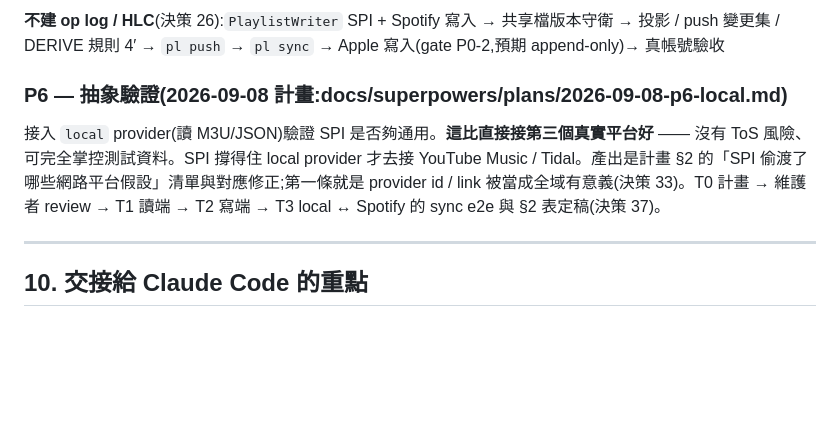
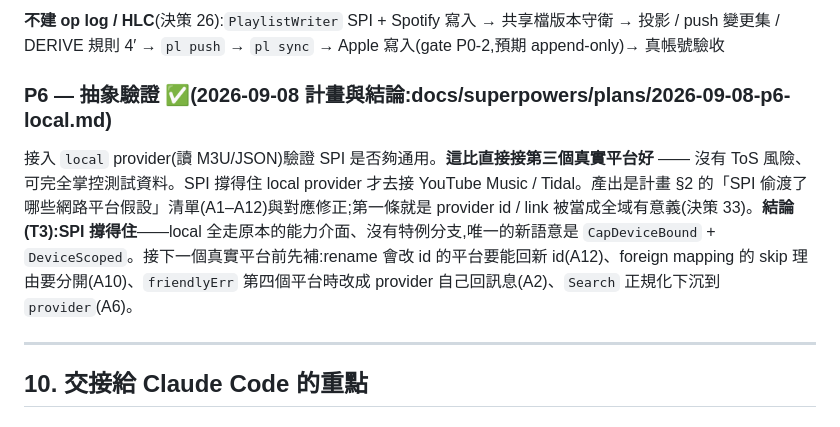
Before and after one commit to Tai-ch0802/capy-music, a Markdown page: docs/ARCHITECTURE.md, the part around the change. Drawn GitHub-style; blank space fills up the shorter version.

Commit message:
docs(p6): T3 — §2 SPI 假設清單定稿(A1–A12 的處置落點)、結論「SPI 撐得住 local」與接下一個平台前的保留意見;spec §9 P6 打勾
Co-Authored-By: Claude Fable 5.1 <noreply@anthropic.com>

```diff
--- a/docs/ARCHITECTURE.md
+++ b/docs/ARCHITECTURE.md
@@ -816,8 +816,8 @@ canonical model → `pl pull`(平台 → canonical)→ resolver(ISRC + fuzzy)→
 ### P5 — 雙向同步(2026-09-08 計畫:docs/superpowers/plans/2026-09-08-p5-sync.md)
 **不建 op log / HLC**(決策 26):`PlaylistWriter` SPI + Spotify 寫入 → 共享檔版本守衛 → 投影 / push 變更集 / DERIVE 規則 4′ → `pl push` → `pl sync` → Apple 寫入(gate P0-2,預期 append-only)→ 真帳號驗收
 
-### P6 — 抽象驗證(2026-09-08 計畫:docs/superpowers/plans/2026-09-08-p6-local.md)
-接入 `local` provider(讀 M3U/JSON)驗證 SPI 是否夠通用。**這比直接接第三個真實平台好** —— 沒有 ToS 風險、可完全掌控測試資料。SPI 撐得住 local provider 才去接 YouTube Music / Tidal。產出是計畫 §2 的「SPI 偷渡了哪些網路平台假設」清單與對應修正;第一條就是 provider id / link 被當成全域有意義(決策 33)。T0 計畫 → 維護者 review → T1 讀端 → T2 寫端 → T3 local ↔ Spotify 的 sync e2e 與 §2 表定稿(決策 37)。
+### P6 — 抽象驗證 ✅(2026-09-08 計畫與結論:docs/superpowers/plans/2026-09-08-p6-local.md)
+接入 `local` provider(讀 M3U/JSON)驗證 SPI 是否夠通用。**這比直接接第三個真實平台好** —— 沒有 ToS 風險、可完全掌控測試資料。SPI 撐得住 local provider 才去接 YouTube Music / Tidal。產出是計畫 §2 的「SPI 偷渡了哪些網路平台假設」清單(A1–A12)與對應修正;第一條就是 provider id / link 被當成全域有意義(決策 33)。**結論(T3):SPI 撐得住**——local 全走原本的能力介面、沒有特例分支,唯一的新語意是 `CapDeviceBound` + `DeviceScoped`。接下一個真實平台前先補:rename 會改 id 的平台要能回新 id(A12)、foreign mapping 的 skip 理由要分開(A10)、`friendlyErr` 第四個平台時改成 provider 自己回訊息(A2)、`Search` 正規化下沉到 `provider`(A6)。
 
 ---
 
```
Also changed, not shown: 1 other file.
